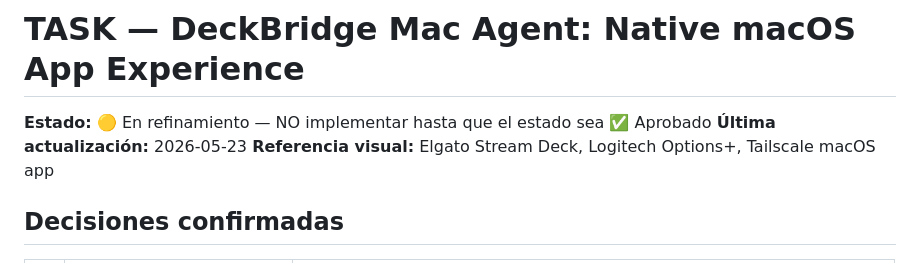
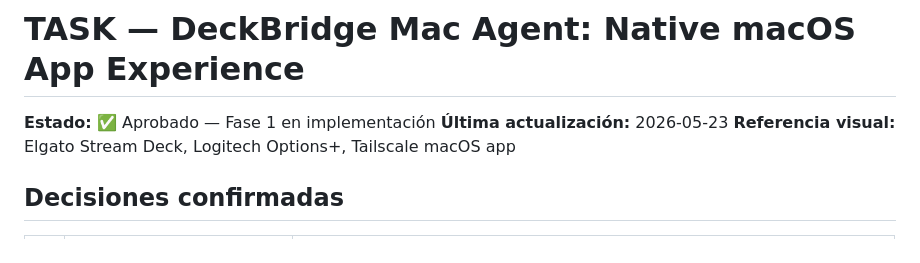
Before and after one commit to JUANES545/DeckBridgeAgent, a Markdown page: TASK.md, the part around the change. GitHub-like rendering.

Commit message:
docs: approve TASK.md — Fase 1 iniciada

```diff
--- a/TASK.md
+++ b/TASK.md
@@ -1,6 +1,6 @@
 # TASK — DeckBridge Mac Agent: Native macOS App Experience
 
-**Estado:** 🟡 En refinamiento — NO implementar hasta que el estado sea ✅ Aprobado
+**Estado:** ✅ Aprobado — Fase 1 en implementación
 **Última actualización:** 2026-05-23
 **Referencia visual:** Elgato Stream Deck, Logitech Options+, Tailscale macOS app
 
```
